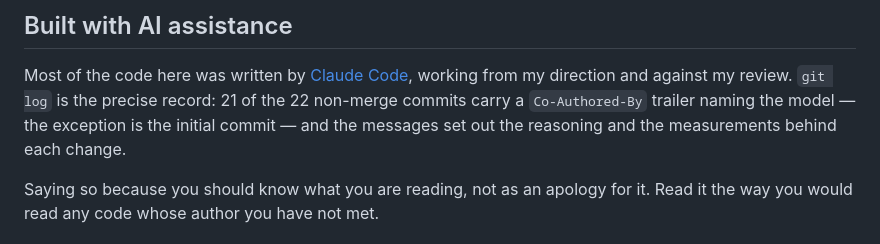
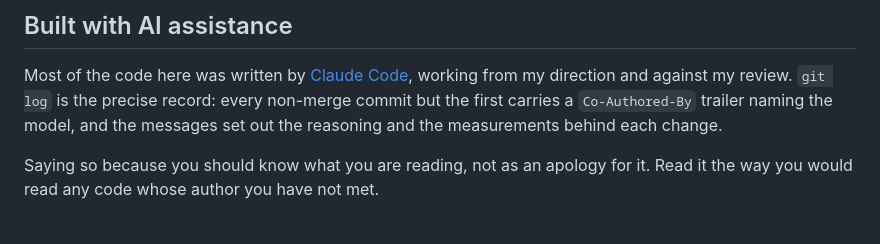
Before and after one commit to MennoJ97/buitjes, a Markdown page: README.md, the part around the change. Rendered like a GitHub page.

Commit message:
State the AI-authorship record without a count that drifts
The note gave a figure — "21 of the 22 non-merge commits". Any commit added
afterwards made it false, and rewriting history to drop the private docs made
it false immediately. Naming the invariant instead — every non-merge commit but
the first — is both true now and stays true.

Co-Authored-By: Claude Opus 5 <noreply@anthropic.com>

```diff
--- a/README.md
+++ b/README.md
@@ -120,9 +120,9 @@ Inspired by [Nimbus](https://nimbus.yannick.cloud).
 
 Most of the code here was written by [Claude Code](https://claude.com/claude-code),
 working from my direction and against my review. `git log` is the precise record:
-21 of the 22 non-merge commits carry a `Co-Authored-By` trailer naming the model —
-the exception is the initial commit — and the messages set out the reasoning and
-the measurements behind each change.
+every non-merge commit but the first carries a `Co-Authored-By` trailer naming the
+model, and the messages set out the reasoning and the measurements behind each
+change.
 
 Saying so because you should know what you are reading, not as an apology for it.
 Read it the way you would read any code whose author you have not met.
```
